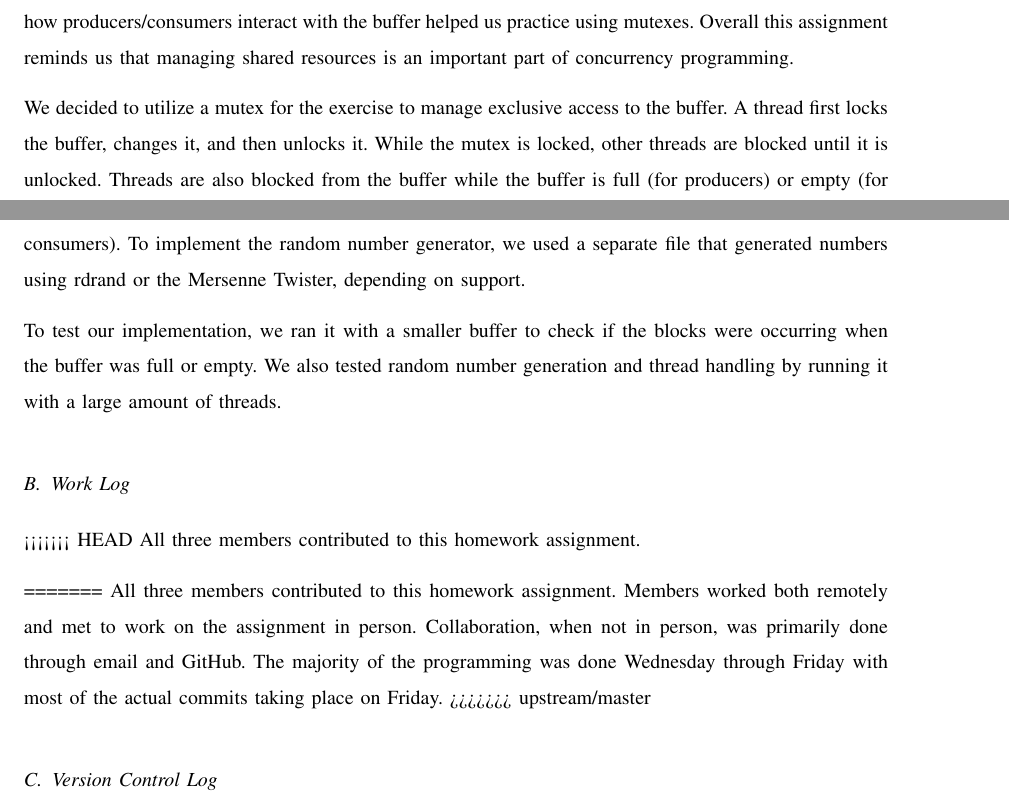
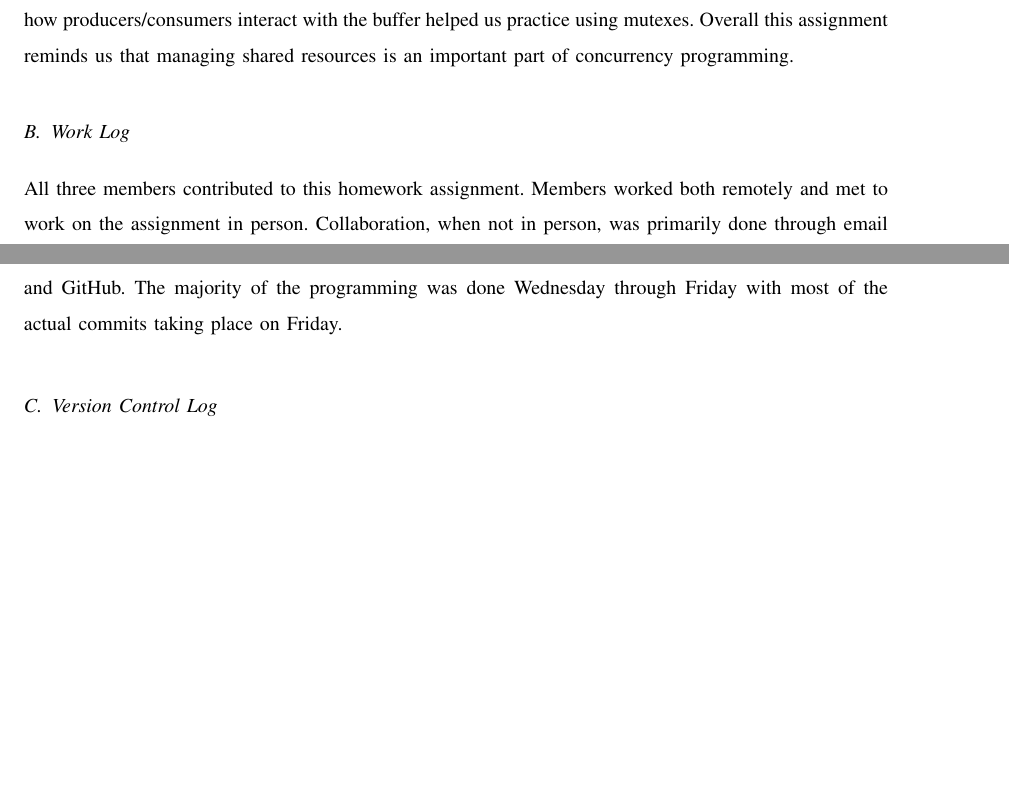
Before and after one commit to alecmerdler/cs-444-group-119, a LaTeX problem sheet (hw1/docs/hw1.tex): two parts of pages 4 and 5 of 6 before the commit and two parts of pages 4 and 5 of 5 after it, joined at a grey line, cut so that both start at the same text, the shorter picture padded with empty space. Compiled offline with LaTeX, dvips and Ghostscript; a missing font is replaced by an installed copy or a similar font; a LaTeX package or settings file that is missing is left out.

Commit message:
trying to fix merge issue

```diff
--- a/hw1/docs/hw1.tex
+++ b/hw1/docs/hw1.tex
@@ -140,25 +142,11 @@ created multiple threads and managed how they interact with a shared resource. M
 with the buffer helped us practice using mutexes. Overall this assignment reminds us that managing shared resources is an
 important part of concurrency programming.
 
-We decided to utilize a mutex for the exercise to manage exclusive access to the buffer. A thread first locks the buffer, changes it,
-and then unlocks it. While the mutex is locked, other threads are blocked until it is unlocked. Threads are also blocked from the buffer
-while the buffer is full (for producers) or empty (for consumers). To implement the random number generator, we used a separate file that
-generated numbers using rdrand or the Mersenne Twister, depending on support.
-
-To test our implementation, we ran it with a smaller buffer to check if the blocks were occurring when the buffer was full or empty.
-We also tested random number generation and thread handling by running it with a large amount of threads.
-
 \subsection{Work Log}
-<<<<<<< HEAD
-All three members contributed to this homework assignment.
-
-
-=======
 All three members contributed to this homework assignment.
 Members worked both remotely and met to work on the assignment in person.
 Collaboration, when not in person, was primarily done through email and GitHub.
 The majority of the programming was done Wednesday through Friday with most of the actual commits taking place on Friday.
->>>>>>> upstream/master
 \subsection{Version Control Log}
 The Git Log is slightly inaccurate due to both in person collaboration and a delay in granting of rights to the repository.
 \FloatBarrier
```
Also changed, not shown: hw1/docs/hw1.tex (8 more changed lines).
